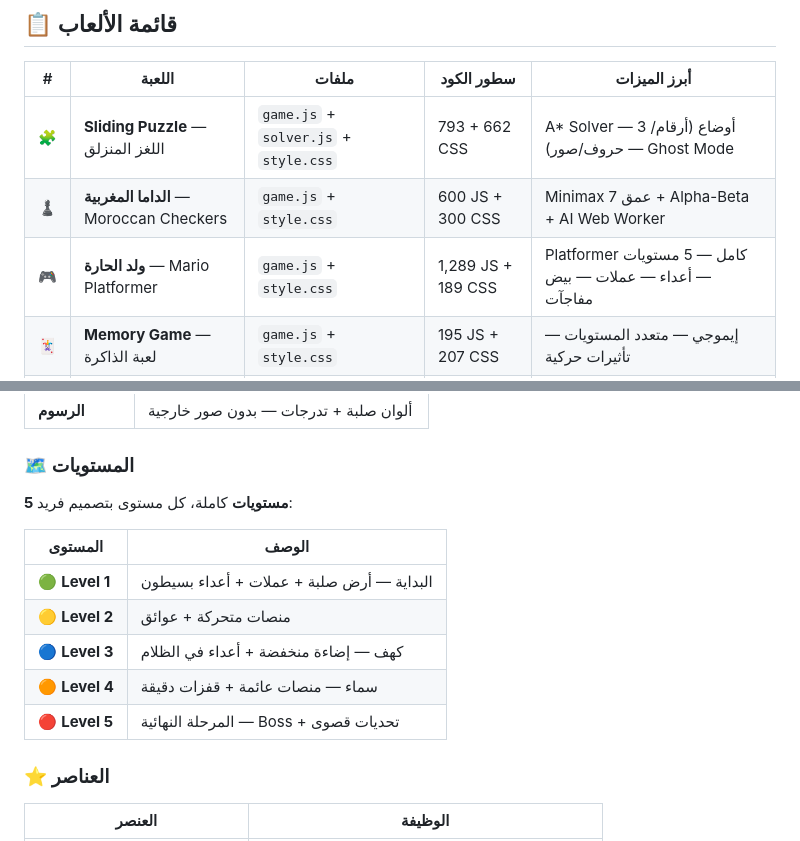
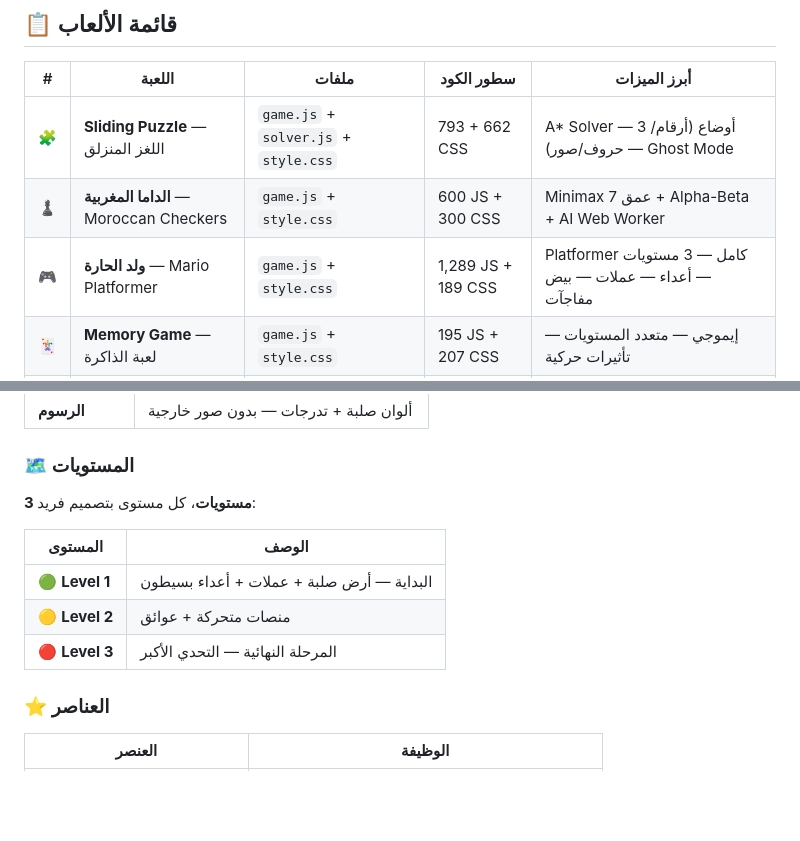
Before and after one commit to Ayad-Mounir/Puzzle, a Markdown page: README.md, 2 parts joined by grey strips. Rendered like a GitHub page; blank space fills up the shorter version.

Commit message:
🐛 Fix: عدد مستويات ولد الحارة 3 فقط

```diff
--- a/README.md
+++ b/README.md
@@ -30,7 +30,7 @@
 |---|--------|-------|------------|--------------|
 | 🧩 | **Sliding Puzzle** — اللغز المنزلق | `game.js` + `solver.js` + `style.css` | 793 + 662 CSS | A\* Solver — 3 أوضاع (أرقام/حروف/صور) — Ghost Mode |
 | ♟️ | **الداما المغربية** — Moroccan Checkers | `game.js` + `style.css` | 600 JS + 300 CSS | Minimax عمق 7 + Alpha-Beta + AI Web Worker |
-| 🎮 | **ولد الحارة** — Mario Platformer | `game.js` + `style.css` | 1,289 JS + 189 CSS | Platformer كامل — 5 مستويات — أعداء — عملات — بيض مفاجآت |
+| 🎮 | **ولد الحارة** — Mario Platformer | `game.js` + `style.css` | 1,289 JS + 189 CSS | Platformer كامل — 3 مستويات — أعداء — عملات — بيض مفاجآت |
 | 🃏 | **Memory Game** — لعبة الذاكرة | `game.js` + `style.css` | 195 JS + 207 CSS | إيموجي — متعدد المستويات — تأثيرات حركية |
 | 🐍 | **Snake** — التعبان | `game.js` + `style.css` | 390 JS + 233 CSS | CRT أخضر رجعي — 3 سرعات — Score Board |
 
@@ -122,15 +122,13 @@
 
 ### 🗺️ المستويات
 
-**5 مستويات** كاملة، كل مستوى بتصميم فريد:
+**3 مستويات**، كل مستوى بتصميم فريد:
 
 | المستوى | الوصف |
 |---------|-------|
 | 🟢 **Level 1** | البداية — أرض صلبة + عملات + أعداء بسيطون |
 | 🟡 **Level 2** | منصات متحركة + عوائق |
-| 🔵 **Level 3** | كهف — إضاءة منخفضة + أعداء في الظلام |
-| 🟠 **Level 4** | سماء — منصات عائمة + قفزات دقيقة |
-| 🔴 **Level 5** | المرحلة النهائية — Boss + تحديات قصوى |
+| 🔴 **Level 3** | المرحلة النهائية — التحدي الأكبر |
 
 ### ⭐ العناصر
 
```
